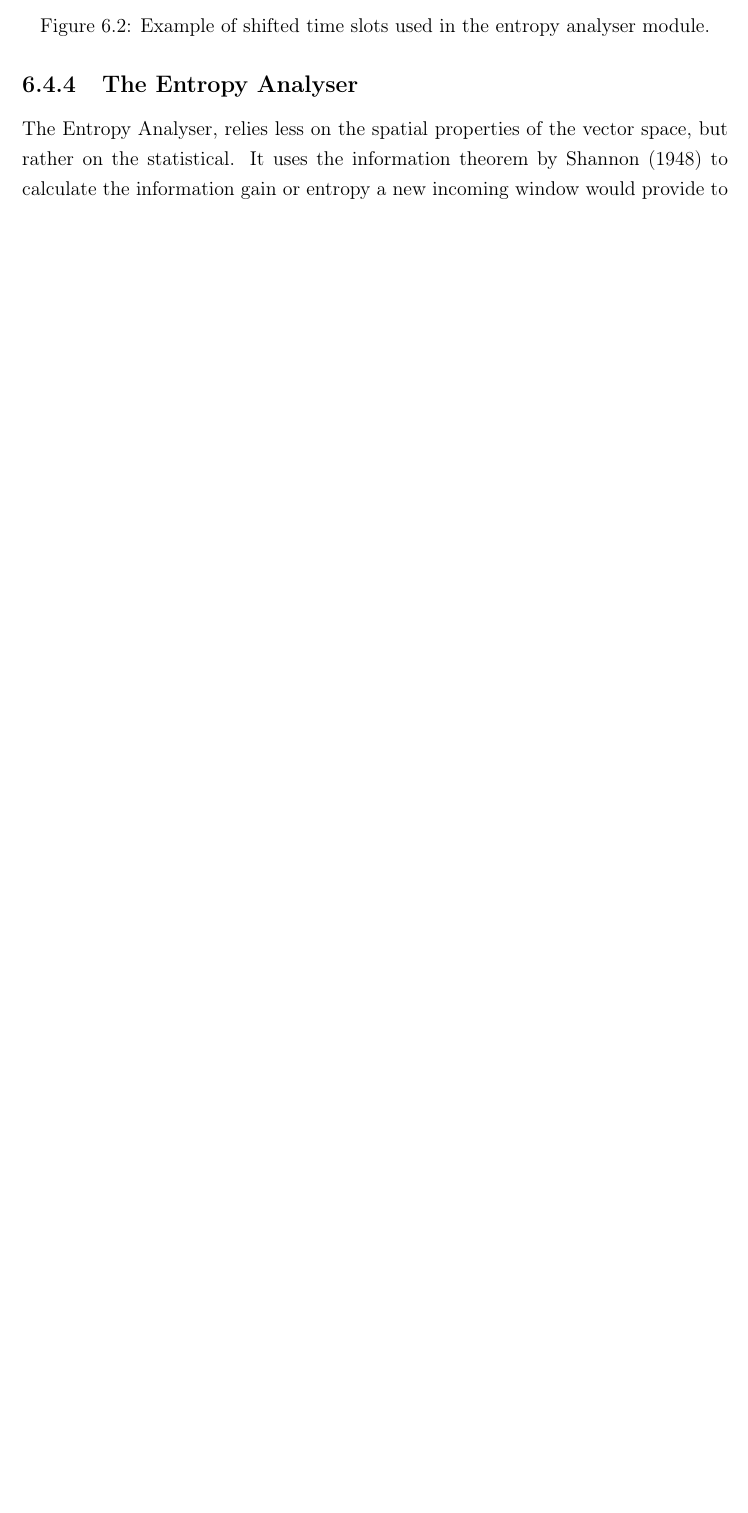
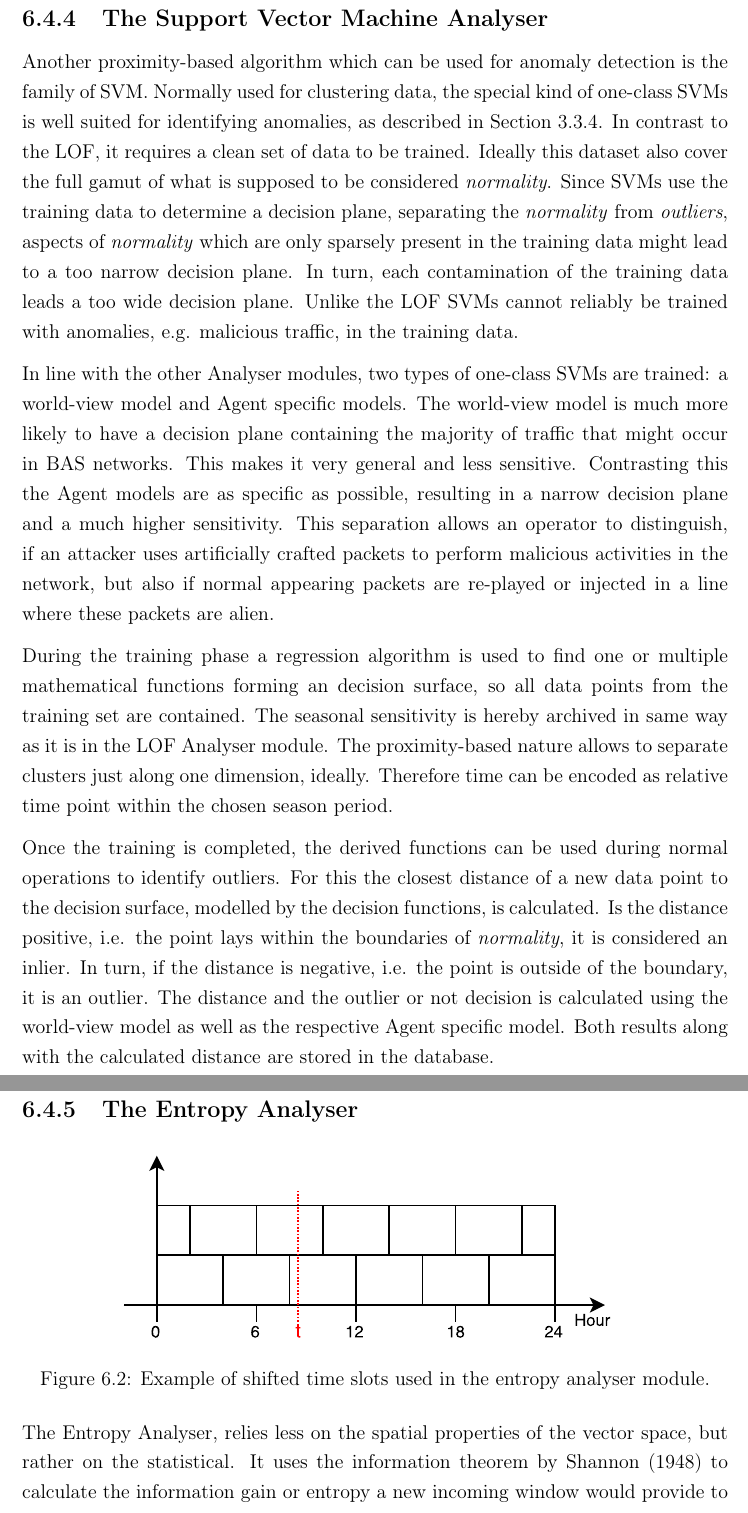
Before and after one commit to FreakyBytes/master-thesis, a LaTeX thesis (tex/master-thesis-peters.tex, which reads tex/chapter/500-concept.tex): part of page 48 of 71 before the commit and two parts of pages 48 and 49 of 72 after it, the two joined at a grey line, cut at the place of the change, the shorter picture padded with empty space. Compiled offline with pdfLaTeX.

Commit message:
added concept of svm analyser

```diff
--- a/tex/chapter/500-concept.tex
+++ b/tex/chapter/500-concept.tex
@@ -383,6 +383,32 @@ Within normal operations, all in coming windows will be matched against the worl
 Given the difference stays within certain limits, the window is considered part of normality. If not, the window does not reflect common behaviour and is therefore considered an outlier or anomaly.
 The result is stored in the database regardless of the outcome, from where the monitoring and alerting system can gather the measurements and raise and alert, if the amount of abnormal windows per time unit reaches a threshold.
 
+\subsection{The Support Vector Machine Analyser}
+\label{sec:concept:anal:svm}
+
+Another proximity-based algorithm which can be used for anomaly detection is the family of \glsfirst{svm}. Normally used for clustering data, the special kind of one-class \glspl{svm} is well suited for identifying anomalies, as described in Section~\ref{sec:background:network:novelty:svm}.
+In contrast to the \gls{lof}, it requires a clean set of data to be trained. Ideally this dataset also cover the full gamut of what is supposed to be considered \emph{normality}.
+Since \glspl{svm} use the training data to determine a decision plane, separating the \emph{normality} from \emph{outliers}, aspects of \emph{normality} which are only sparsely present in the training data might lead to a too narrow decision plane.
+In turn, each contamination of the training data leads a too wide decision plane.
+Unlike the \gls{lof} \glspl{svm} cannot reliably be trained with anomalies, e.g. malicious traffic, in the training data.
+
+In line with the other Analyser modules, two types of one-class \glspl{svm} are trained: a world-view model and Agent specific models.
+The world-view model is much more likely to have a decision plane containing the majority of traffic that might occur in \gls{bas} networks.
+This makes it very general and less sensitive.
+Contrasting this the Agent models are as specific as possible, resulting in a narrow decision plane and a much higher sensitivity.
+This separation allows an operator to distinguish, if an attacker uses artificially crafted packets to perform malicious activities in the network, but also if normal appearing packets are re-played or injected in a line where these packets are alien.
+
+During the training phase a regression algorithm is used to find one or multiple mathematical functions forming an decision surface, so all data points from the training set are contained.
+The seasonal sensitivity is hereby archived in same way as it is in the \gls{lof} Analyser module. The proximity-based nature allows to separate clusters just along one dimension, ideally. Therefore time can be encoded as relative time point within the chosen season period.
+
+Once the training is completed, the derived functions can be used during normal operations to identify outliers.
+For this the closest distance of a new data point to the decision surface, modelled by the decision functions, is calculated.
+Is the distance positive, i.e. the point lays within the boundaries of \emph{normality}, it is considered an inlier.
+In turn, if the distance is negative, i.e. the point is outside of the boundary, it is an outlier.
+The distance and the outlier or not decision is calculated using the world-view model as well as the respective Agent specific model.
+Both results along with the calculated distance are stored in the database.
+
+
 \subsection{The Entropy Analyser}
 \label{sec:concept:anal:entropy}
 
```
